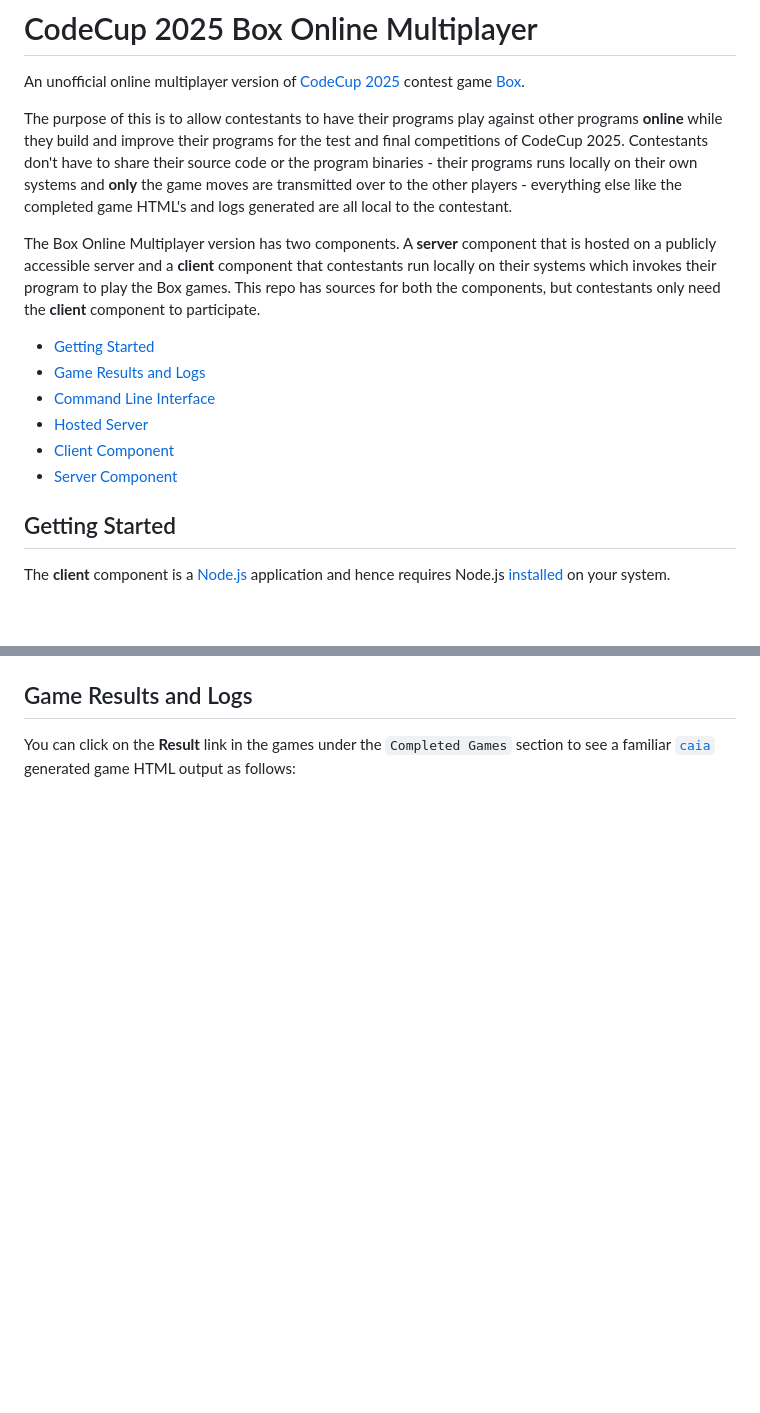
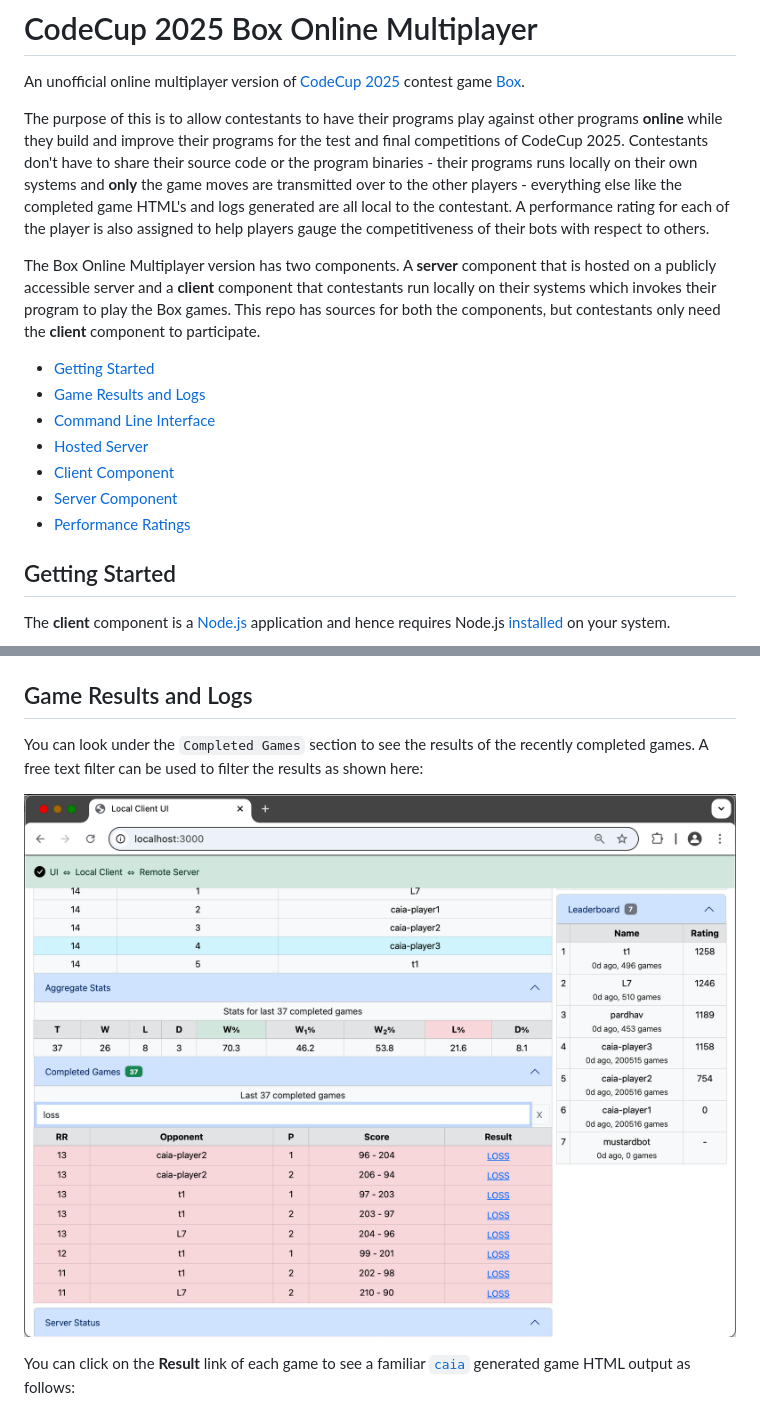
Before and after one commit to PardhavMaradani/cc25-box-online-multiplayer, a Markdown page: README.md, 2 parts joined by grey strips. Drawn GitHub-style; pictures changed too: images/completed-games-filter.png (added); blank space fills up the shorter version.

```diff
--- a/README.md
+++ b/README.md
@@ -2,7 +2,7 @@
 
 An unofficial online multiplayer version of [CodeCup 2025](https://www.codecup.nl/intro.php) contest game [Box](https://www.codecup.nl/rules.php).
 
-The purpose of this is to allow contestants to have their programs play against other programs **online** while they build and improve their programs for the test and final competitions of CodeCup 2025.  Contestants don't have to share their source code or the program binaries - their programs runs locally on their own systems and **only** the game moves are transmitted over to the other players - everything else like the completed game HTML's and logs generated are all local to the contestant.
+The purpose of this is to allow contestants to have their programs play against other programs **online** while they build and improve their programs for the test and final competitions of CodeCup 2025.  Contestants don't have to share their source code or the program binaries - their programs runs locally on their own systems and **only** the game moves are transmitted over to the other players - everything else like the completed game HTML's and logs generated are all local to the contestant.  A performance rating for each of the player is also assigned to help players gauge the competitiveness of their bots with respect to others.
 
 The Box Online Multiplayer version has two components.  A **server** component that is hosted on a publicly accessible server and a **client** component that contestants run locally on their systems which invokes their program to play the Box games.  This repo has sources for both the components, but contestants only need the **client** component to participate.
 
@@ -12,6 +12,7 @@ The Box Online Multiplayer version has two components.  A **server** component t
 - [Hosted Server](#hosted-server)
 - [Client Component](#client-component)
 - [Server Component](#server-component)
+- [Performance Ratings](#performance-ratings)
 
 ## Getting Started
 
@@ -44,7 +45,11 @@ You should see somthing like this in the browser while the games are in progress
 
 ## Game Results and Logs
 
-You can click on the **Result** link in the games under the `Completed Games` section to see a familiar [`caia`](https://www.codecup.nl/download_caia.php) generated game HTML output as follows:
+You can look under the `Completed Games` section to see the results of the recently completed games.  A free text filter can be used to filter the results as shown here:
+
+![Filter Completed Games](images/completed-games-filter.png)
+
+You can click on the **Result** link of each game to see a familiar [`caia`](https://www.codecup.nl/download_caia.php) generated game HTML output as follows:
 
 ![Sample game result](images/sample-game-result.png)
 
```
Also changed, not shown: other parts of README.md (+4 -0 lines), client/README.md (+3 -1 lines), images/games-running.png, images/server-status.png, images/start-ui.png, 1 other file.
